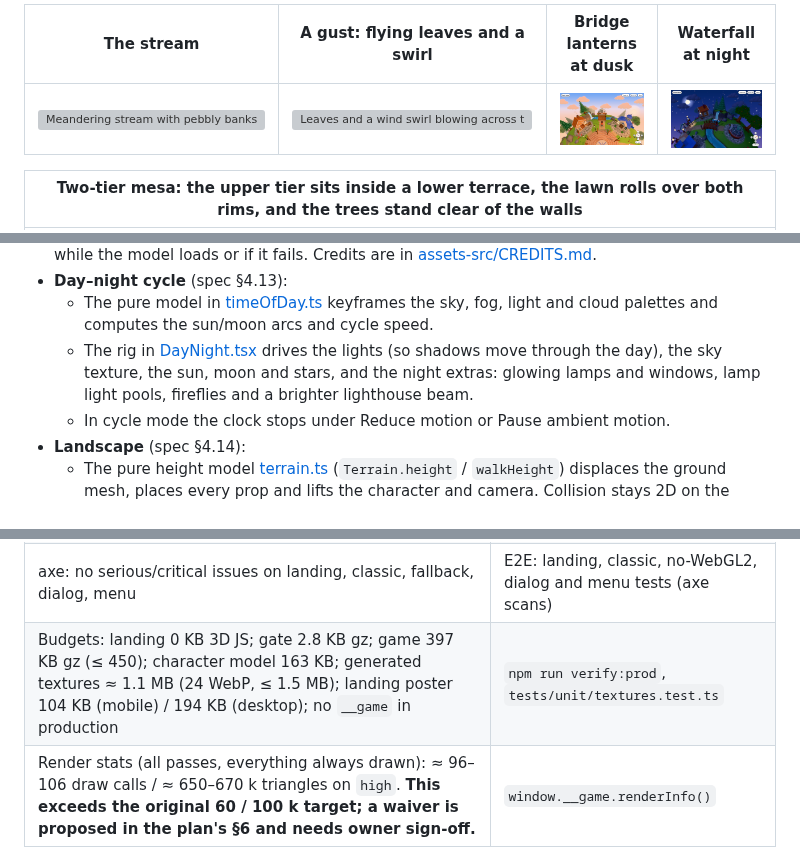
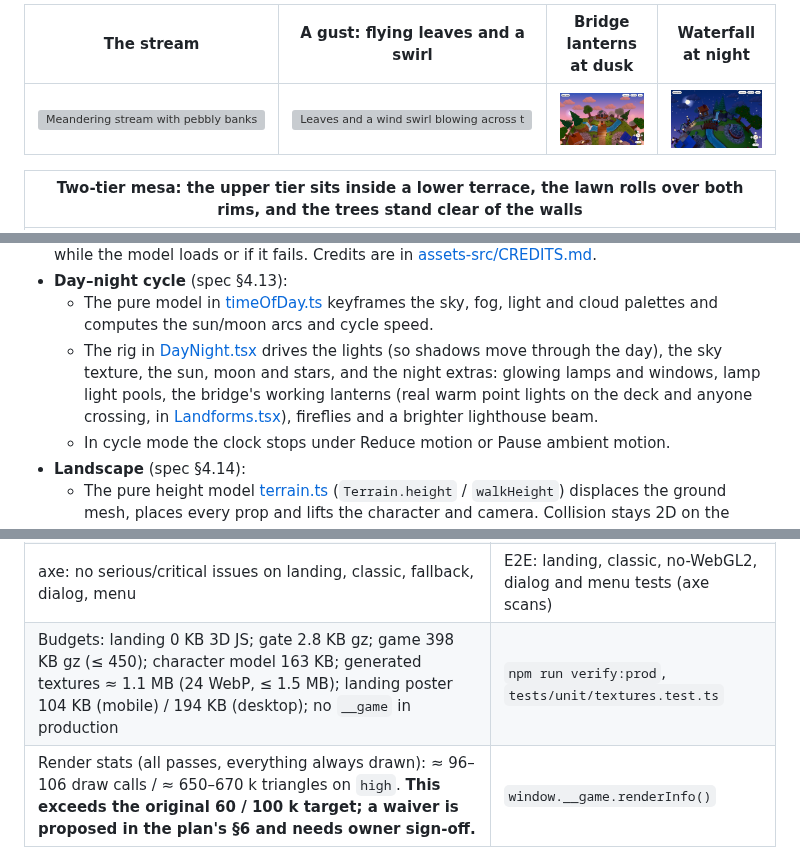
Before and after one commit to prabinpebam/atiya, a Markdown page: README.md, 3 parts joined by grey strips. Rendered like a GitHub page; pictures changed too: documentation/poc-3d-navigation/screenshots/daynight-dusk-bridge.png; grey boxes are pictures that could not be loaded.

```diff
--- a/README.md
+++ b/README.md
@@ -128,7 +128,7 @@ Game keys only work while the planet has focus, and Tab is never captured. A sho
 - **Player character:** the CC0 Kenney "Animated Characters: Protagonists" model ([Player.tsx](src/game/player/Player.tsx)). It is scaled to 1.25 u, and its idle and run clips are blended by speed with the stride matched to movement. It hops when a fast travel lands. The procedural avatar ([Character.tsx](src/game/player/Character.tsx)) stands in while the model loads or if it fails. Credits are in [assets-src/CREDITS.md](assets-src/CREDITS.md).
 - **Day–night cycle** (spec §4.13):
   - The pure model in [timeOfDay.ts](src/game/world/timeOfDay.ts) keyframes the sky, fog, light and cloud palettes and computes the sun/moon arcs and cycle speed.
-  - The rig in [DayNight.tsx](src/game/world/DayNight.tsx) drives the lights (so shadows move through the day), the sky texture, the sun, moon and stars, and the night extras: glowing lamps and windows, lamp light pools, fireflies and a brighter lighthouse beam.
+  - The rig in [DayNight.tsx](src/game/world/DayNight.tsx) drives the lights (so shadows move through the day), the sky texture, the sun, moon and stars, and the night extras: glowing lamps and windows, lamp light pools, the bridge's working lanterns (real warm point lights on the deck and anyone crossing, in [Landforms.tsx](src/game/world/Landforms.tsx)), fireflies and a brighter lighthouse beam.
   - In cycle mode the clock stops under Reduce motion or Pause ambient motion.
 - **Landscape** (spec §4.14):
   - The pure height model [terrain.ts](src/game/world/terrain.ts) (`Terrain.height` / `walkHeight`) displaces the ground mesh, places every prop and lifts the character and camera. Collision stays 2D on the sphere, so the cliff walls and the bridge rails are ordinary obstacle circles. The stream and pond are **wadeable**: `waterDepth` lowers the character onto the bed (at most knee-deep), slows them down, and [WadeFx.tsx](src/game/world/WadeFx.tsx) adds a foam collar and wake rings.
@@ -176,7 +176,7 @@ Differences from the spec's proposed structure (§5.7):
 | Gate: no WebGL2 → fallback with **zero game-bundle requests**; bundle load error → Retry/Classic; `?mode=classic` redirect + saved preference; context lost → Reload/Classic | E2E: "capability gate" group, "?mode=classic redirects…", "WebGL context loss…" |
 | Game keys ignored when HUD focused; Start button doesn't steal focus | E2E: "start button, then WASD moves the player…" |
 | axe: no serious/critical issues on landing, classic, fallback, dialog, menu | E2E: landing, classic, no-WebGL2, dialog and menu tests (axe scans) |
-| Budgets: landing 0 KB 3D JS; gate 2.8 KB gz; game 397 KB gz (≤ 450); character model 163 KB; generated textures ≈ 1.1 MB (24 WebP, ≤ 1.5 MB); landing poster 104 KB (mobile) / 194 KB (desktop); no `__game` in production | `npm run verify:prod`, `tests/unit/textures.test.ts` |
+| Budgets: landing 0 KB 3D JS; gate 2.8 KB gz; game 398 KB gz (≤ 450); character model 163 KB; generated textures ≈ 1.1 MB (24 WebP, ≤ 1.5 MB); landing poster 104 KB (mobile) / 194 KB (desktop); no `__game` in production | `npm run verify:prod`, `tests/unit/textures.test.ts` |
 | Render stats (all passes, everything always drawn): ≈ 96–106 draw calls / ≈ 650–670 k triangles on `high`. **This exceeds the original 60 / 100 k target; a waiver is proposed in the plan's §6 and needs owner sign-off.** | `window.__game.renderInfo()` |
 | Textures: all 24 generated textures load (HTTP 200) before the planet appears, with no fallback. Every manifest entry is a square, power-of-two WebP that matches its recorded size; sprites have real alpha; tiles export a mean colour; each kit surface has a detail mask with its mean; each source has its prompt. The total stays within budget (≈ 1.1 MB of 1.5 MB). Tree trunks stay within their triangle budget, wrap the bark tile without a seam, face outwards at the roots and are smooth-shaded. The landing key art loads with fixed dimensions, and the social card is served | `tests/unit/textures.test.ts`, `tests/unit/surfaces.test.ts`, `tests/unit/trunks.test.ts`, E2E "hand-painted textures all load…", "landing ships no game JS…" |
 | Player character: rigged CC0 model loads (`character.glb` 200); procedural fallback when the model fails, still playable | E2E: "player character" group |
```
Also changed, not shown: other parts of README.md (+1 -1 lines), documentation/poc-3d-navigation/spec.md (+2 -1 lines), 5 other files.
